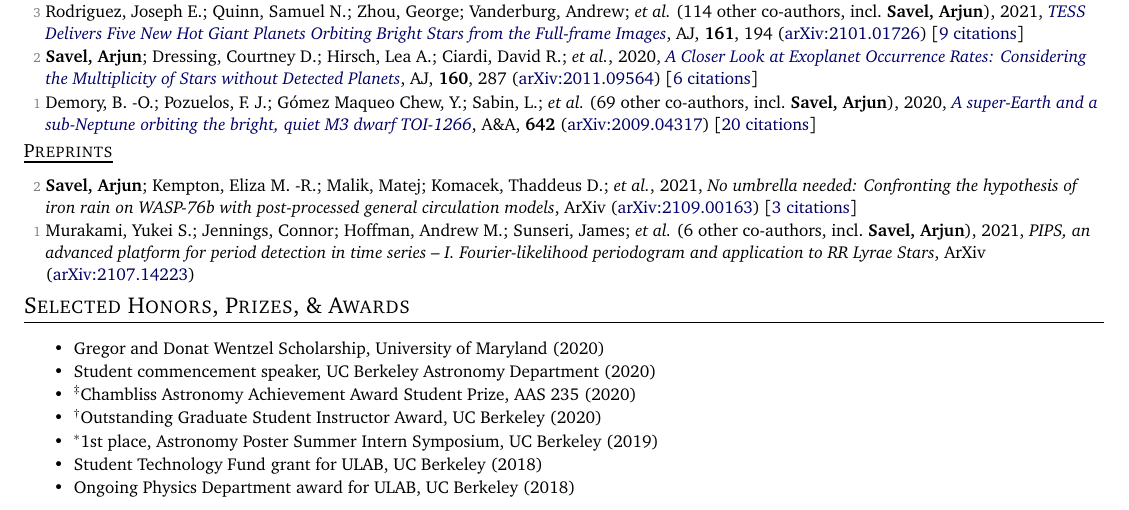
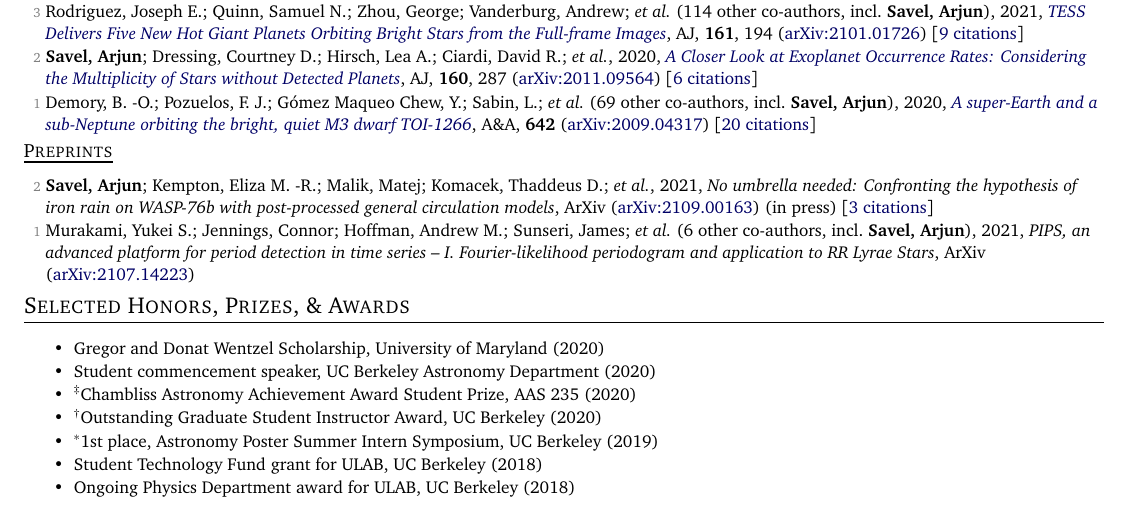
Before and after one commit to arjunsavel/CV, a LaTeX document (main.tex, which reads supp_tex/pubs_unref.tex): part of page 1 of 3, cut so that both start at the same text. Compiled offline with pdfLaTeX.

Commit message:
Scrape and update publications

```diff
--- a/supp_tex/pubs_unref.tex
+++ b/supp_tex/pubs_unref.tex
@@ -1,3 +1,3 @@
-\item[{\color{numcolor}\scriptsize2}] \textbf{Savel, Arjun}; Kempton, Eliza M. -R.; Malik, Matej; Komacek, Thaddeus D.; \etal, 2021, \emph{No umbrella needed: Confronting the hypothesis of iron rain on WASP-76b with post-processed general circulation models}, ArXiv (\arxiv{2109.00163}) [\href{https://ui.adsabs.harvard.edu/abs/2021arXiv210900163S}{3 citations}]
+\item[{\color{numcolor}\scriptsize2}] \textbf{Savel, Arjun}; Kempton, Eliza M. -R.; Malik, Matej; Komacek, Thaddeus D.; \etal, 2021, \emph{No umbrella needed: Confronting the hypothesis of iron rain on WASP-76b with post-processed general circulation models}, ArXiv (\arxiv{2109.00163}) (in press) [\href{https://ui.adsabs.harvard.edu/abs/2021arXiv210900163S}{3 citations}]
 
 \item[{\color{numcolor}\scriptsize1}] Murakami, Yukei S.; Jennings, Connor; Hoffman, Andrew M.; Sunseri, James; \etal\ ({6} other co-authors, incl.\ \textbf{Savel, Arjun}), 2021, \emph{PIPS, an advanced platform for period detection in time series -- I. Fourier-likelihood periodogram and application to RR Lyrae Stars}, ArXiv (\arxiv{2107.14223})
```
Also changed, not shown: supp_tex/pubs_summary.tex (+1 -1 lines).
